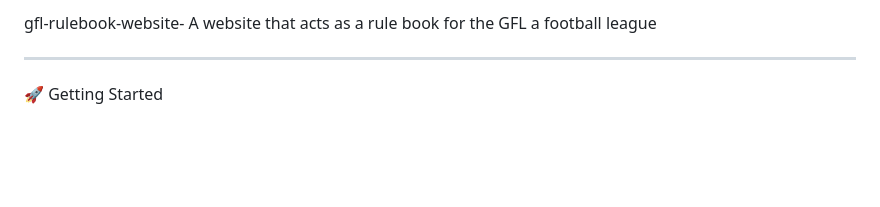
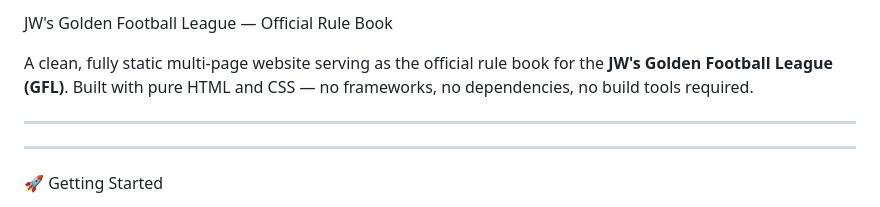
Before and after one commit to edwindubesbusiso/gfl-rulebook-website-, a Markdown page: README.md, the part around the change. Rendered like a GitHub page; blank space fills up the shorter version.

Commit message:
Update README.md 2

```diff
--- a/README.md
+++ b/README.md
@@ -1,5 +1,8 @@
-gfl-rulebook-website-
-A website that acts as a rule book for the GFL a football league
+JW's Golden Football League — Official Rule Book
+
+A clean, fully static multi-page website serving as the official rule book for the **JW's Golden Football League (GFL)**. Built with pure HTML and CSS — no frameworks, no dependencies, no build tools required.
+
+---
 
 ---
 
```
